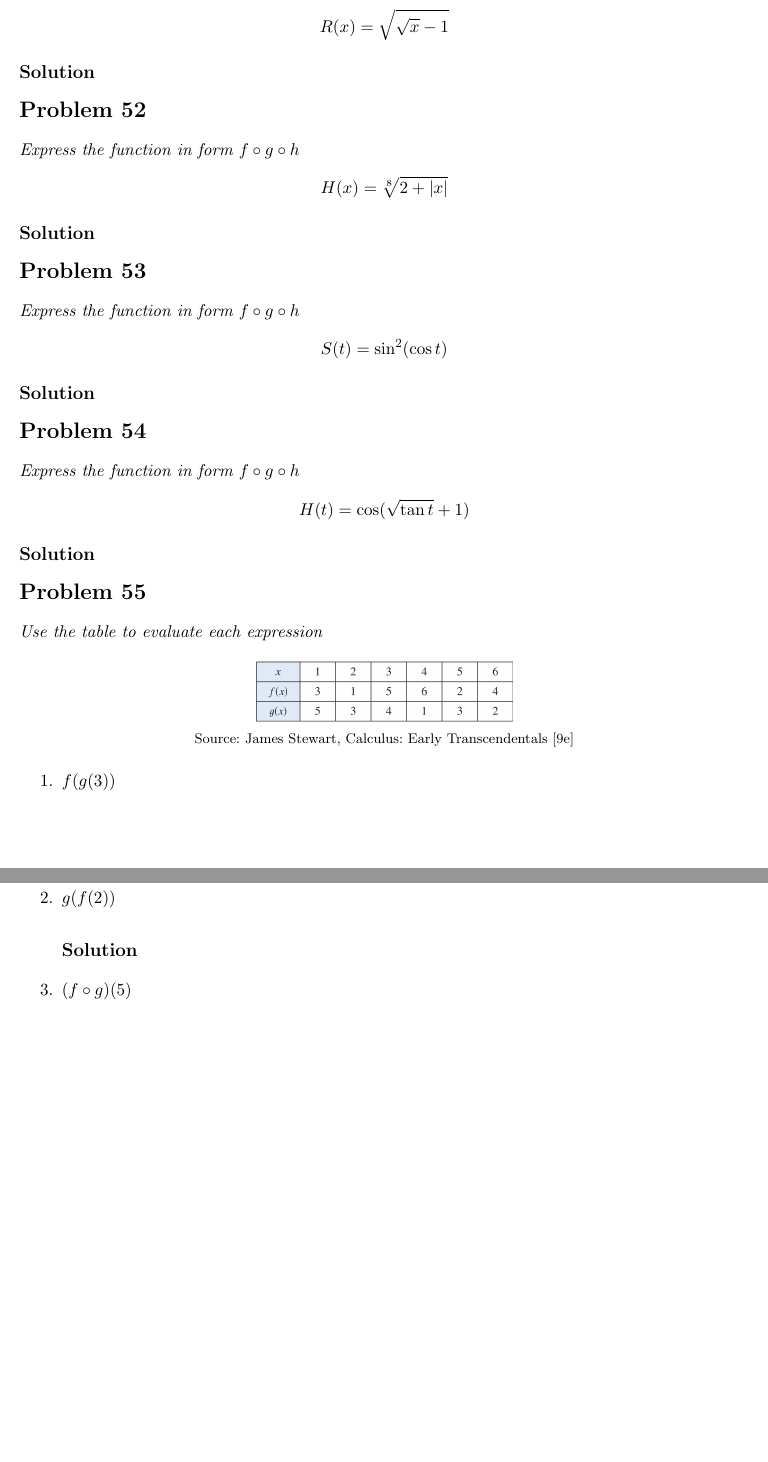
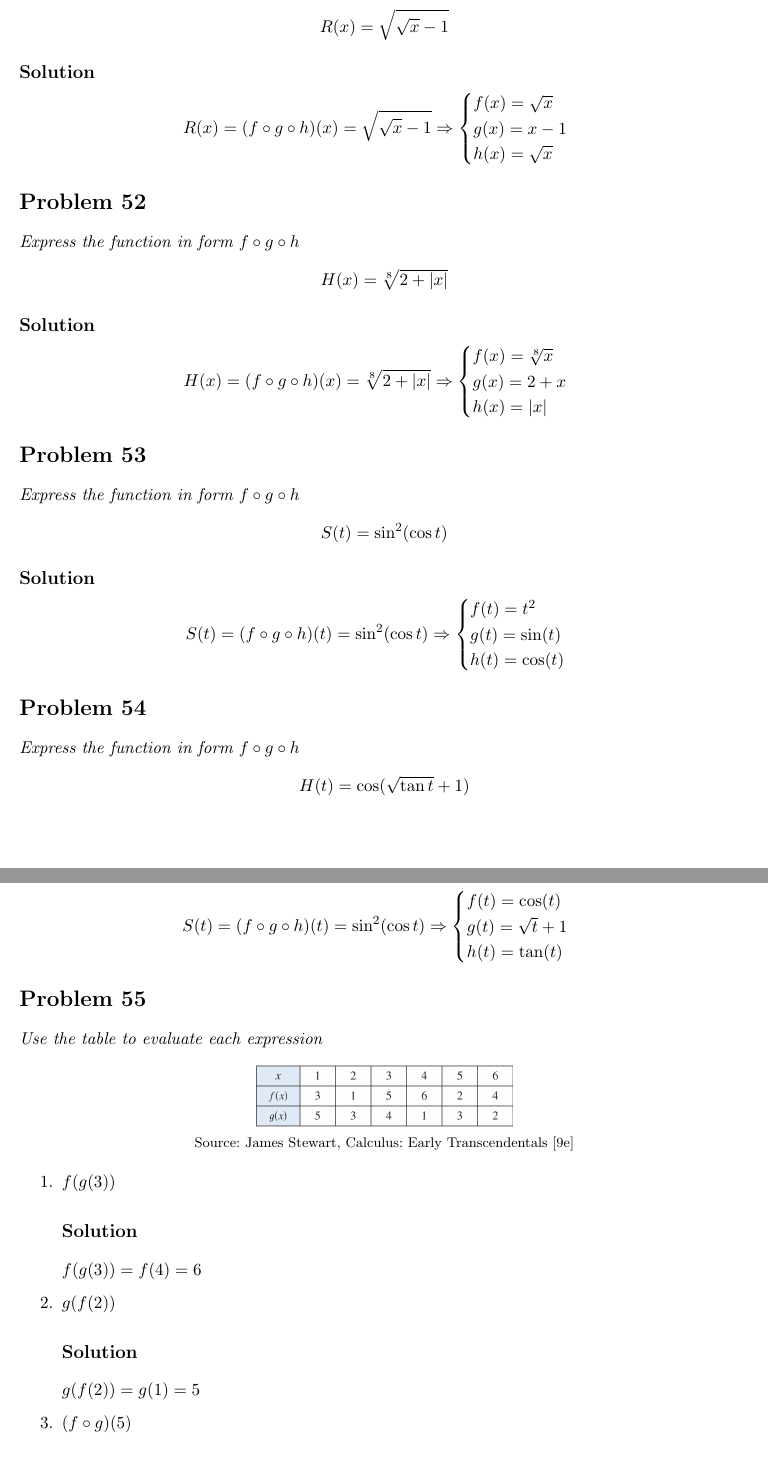
Before and after one commit to hongocvan/calculus-early-transcendentals-9e, a LaTeX problem sheet (functions-and-models/new-functions-from-old-functions/exercises_1.3_IN_PROGRESS.tex): two parts of pages 22 and 23 of 28 before the commit and two parts of pages 22 and 23 of 29 after it, joined at a grey line, cut so that both start at the same text, the shorter picture padded with empty space. Compiled offline with pdfLaTeX.

Commit message:
Add answers 1.3.51-1.3.58

```diff
--- a/functions-and-models/new-functions-from-old-functions/exercises_1.3_IN_PROGRESS.tex
+++ b/functions-and-models/new-functions-from-old-functions/exercises_1.3_IN_PROGRESS.tex
@@ -648,24 +648,60 @@ $$(f \circ g \circ h)(x)=\tan(\frac{\sqrt[3]{x}}{\sqrt[3]{x}-1})$$
 \qn{Express the function in form $f \circ g \circ h$ $$R(x)=\sqrt{\sqrt{x}-1}$$}
 
 \soln{Solution}
+\begin{equation*}
+	R(x)=(f \circ g \circ h)(x)=\sqrt{\sqrt{x}-1}
+	\Rightarrow
+	\begin{cases}
+		f(x) = \sqrt{x} \\
+		g(x) = x-1 \\
+		h(x) = \sqrt{x}
+	\end{cases}
+\end{equation*}
 
 \section*{Problem 52}
 
 \qn{Express the function in form $f \circ g \circ h$ $$H(x)=\sqrt[8]{2+|x|}$$}
 
 \soln{Solution}
+\begin{equation*}
+	H(x)=(f \circ g \circ h)(x)=\sqrt[8]{2+|x|}
+	\Rightarrow
+	\begin{cases}
+		f(x) = \sqrt[8]{x} \\
+		g(x) = 2+x \\
+		h(x) = |x|
+	\end{cases}
+\end{equation*}
 
 \section*{Problem 53}
 
 \qn{Express the function in form $f \circ g \circ h$ $$S(t)=\sin^2(\cos{t})$$}
 
 \soln{Solution}
+\begin{equation*}
+	S(t)=(f \circ g \circ h)(t)=\sin^2(\cos{t})
+	\Rightarrow
+	\begin{cases}
+		f(t) = t^2 \\
+		g(t) = \sin(t) \\
+		h(t) = \cos(t)
+	\end{cases}
+\end{equation*}
 
 \section*{Problem 54}
 
 \qn{Express the function in form $f \circ g \circ h$ $$H(t)=\cos(\sqrt{\tan{t}}+1)$$}
 
 \soln{Solution}
+\begin{equation*}
+	S(t)=(f \circ g \circ h)(t)=\sin^2(\cos{t})
+	\Rightarrow
+	\begin{cases}
+		f(t) = \cos(t) \\
+		g(t) = \sqrt{t}+1 \\
+		h(t) = \tan(t)
+	\end{cases}
+\end{equation*}
 
 \section*{Problem 55}
 
@@ -675,15 +711,19 @@ $$(f \circ g \circ h)(x)=\tan(\frac{\sqrt[3]{x}}{\sqrt[3]{x}-1})$$
 \begin{enumerate}
 	\item \qn{$f(g(3))$}
 	\soln{Solution}
+	$f(g(3))=f(4)=6$
 
 	\item \qn{$g(f(2))$}
 	\soln{Solution}
+	$g(f(2))=g(1)=5$
 
 	\item \qn{$(f \circ g)(5)$}
 	\soln{Solution}
+	$(f \circ g)(5)=f(g(5))=f(3)=5$
 
 	\item \qn{$(g \circ f)(5)$}
 	\soln{Solution}
+	$(g \circ f)(5)=g(f(5))=g(2)=3$
 \end{enumerate}
 
 \section*{Problem 56}
```
Also changed, not shown: functions-and-models/new-functions-from-old-functions/exercises_1.3_IN_PROGRESS.tex (11 more changed lines).
